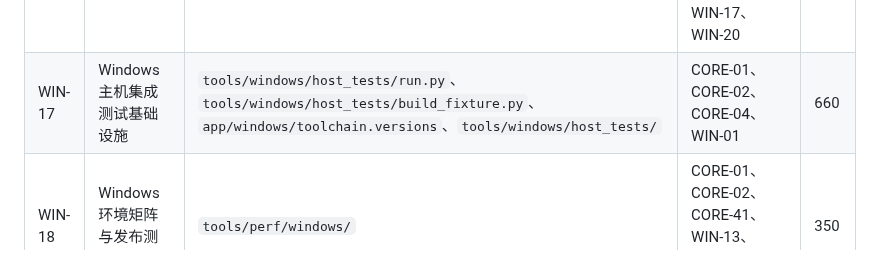
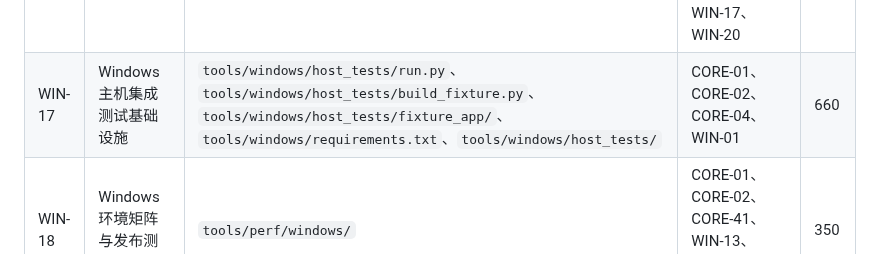
Before and after one commit to VividVeneto/BubeiGongshi, a Markdown page: SADD/win/00-总览.md, the part around the change. GitHub-like rendering.

```diff
--- a/SADD/win/00-总览.md
+++ b/SADD/win/00-总览.md
@@ -175,7 +175,7 @@ flowchart TD
 | WIN-14 | 快捷键自定义 | `app/lib/platform/windows/keymap/` | CORE-01、CORE-02、CORE-04、CORE-36、WIN-06、WIN-08、WIN-15、CORE-28、WIN-17 | 510 |
 | WIN-15 | Windows 桌面交互与窗口适配 | `app/lib/platform/windows/interaction/`、`app/windows/runner/interaction_channel.cpp`、`app/windows/runner/flutter_window.cpp`、`app/integration_test/windows/interaction_test.dart` | CORE-01、CORE-02、CORE-04、CORE-36、CORE-55、WIN-01、WIN-06、CORE-58、CORE-28、WIN-17 | 690 |
 | WIN-16 | 启动器与更新恢复 | `installer/windows/launcher/` | CORE-01、CORE-02、WIN-01、WIN-06、WIN-07、WIN-17、WIN-20 | 580 |
-| WIN-17 | Windows主机集成测试基础设施 | `tools/windows/host_tests/run.py`、`tools/windows/host_tests/build_fixture.py`、`app/windows/toolchain.versions`、`tools/windows/host_tests/` | CORE-01、CORE-02、CORE-04、WIN-01 | 660 |
+| WIN-17 | Windows主机集成测试基础设施 | `tools/windows/host_tests/run.py`、`tools/windows/host_tests/build_fixture.py`、`tools/windows/host_tests/fixture_app/`、`tools/windows/requirements.txt`、`tools/windows/host_tests/` | CORE-01、CORE-02、CORE-04、WIN-01 | 660 |
 | WIN-18 | Windows 环境矩阵与发布测量汇总 | `tools/perf/windows/` | CORE-01、CORE-02、CORE-41、WIN-13、WIN-17、AND-12 | 350 |
 | WIN-19 | 图片拖放与文件夹导入 | `app/lib/platform/windows/drop/`、`app/windows/runner/image_drop.cpp` | CORE-01、CORE-02、CORE-04、CORE-50、WIN-01、WIN-04、WIN-17 | 390 |
 | WIN-20 | 启动器持久化与数据库恢复 | `installer/windows/launcher/storage.h` | CORE-01、CORE-02、CORE-04、WIN-01、WIN-07、WIN-17 | 700 |
```
Also changed, not shown: SADD/README.md (+1 -1 lines), SADD/win/S2_WIN-17_基座.md (+3 -3 lines).
